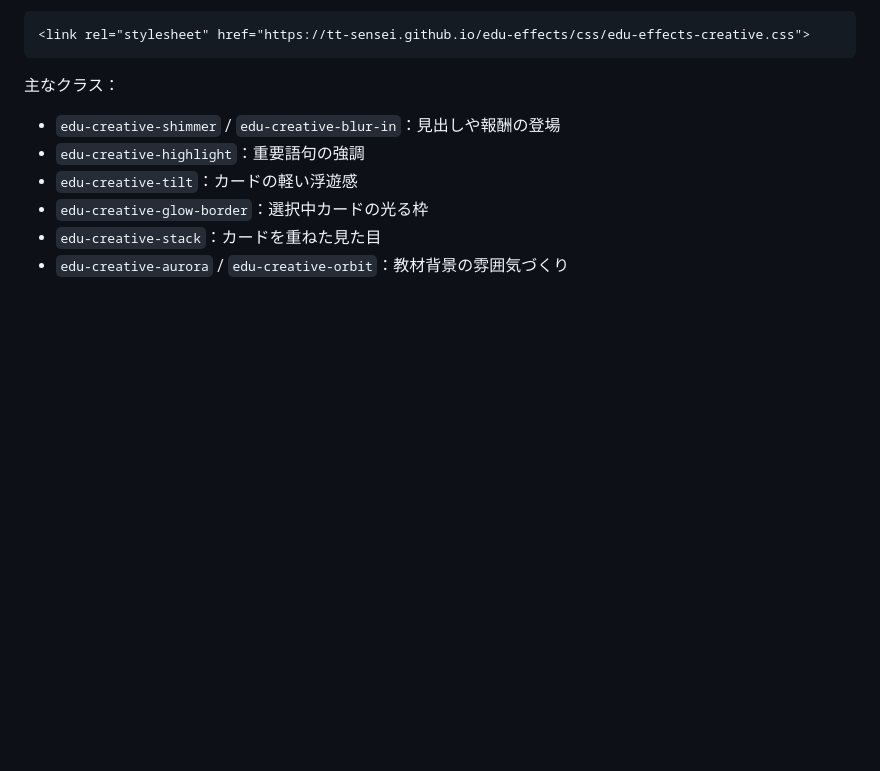
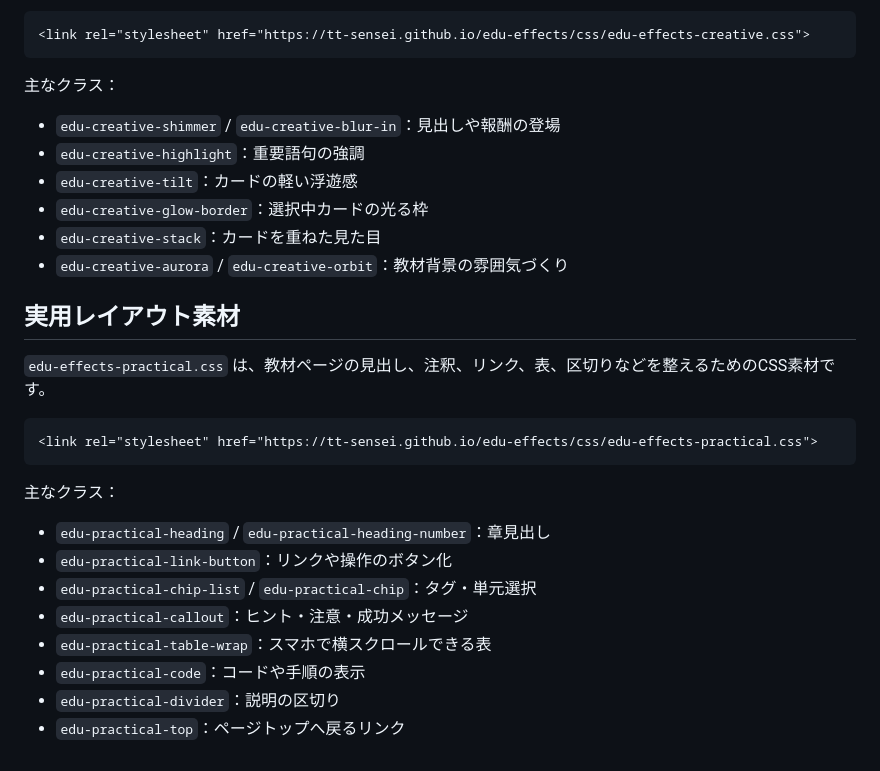
Before and after one commit to TT-sensei/edu-effects, a Markdown page: README.md, the part around the change. Drawn GitHub-style; blank space fills up the shorter version.

Commit message:
Document practical layout materials

```diff
--- a/README.md
+++ b/README.md
@@ -328,3 +328,24 @@ edu-decorations-advanced.cssには、教材のテーマをはっきり分ける
 - `edu-creative-glow-border`：選択中カードの光る枠
 - `edu-creative-stack`：カードを重ねた見た目
 - `edu-creative-aurora` / `edu-creative-orbit`：教材背景の雰囲気づくり
+
+
+
+## 実用レイアウト素材
+
+`edu-effects-practical.css` は、教材ページの見出し、注釈、リンク、表、区切りなどを整えるためのCSS素材です。
+
+~~~html
+<link rel="stylesheet" href="https://tt-sensei.github.io/edu-effects/css/edu-effects-practical.css">
+~~~
+
+主なクラス：
+
+- `edu-practical-heading` / `edu-practical-heading-number`：章見出し
+- `edu-practical-link-button`：リンクや操作のボタン化
+- `edu-practical-chip-list` / `edu-practical-chip`：タグ・単元選択
+- `edu-practical-callout`：ヒント・注意・成功メッセージ
+- `edu-practical-table-wrap`：スマホで横スクロールできる表
+- `edu-practical-code`：コードや手順の表示
+- `edu-practical-divider`：説明の区切り
+- `edu-practical-top`：ページトップへ戻るリンク
```
